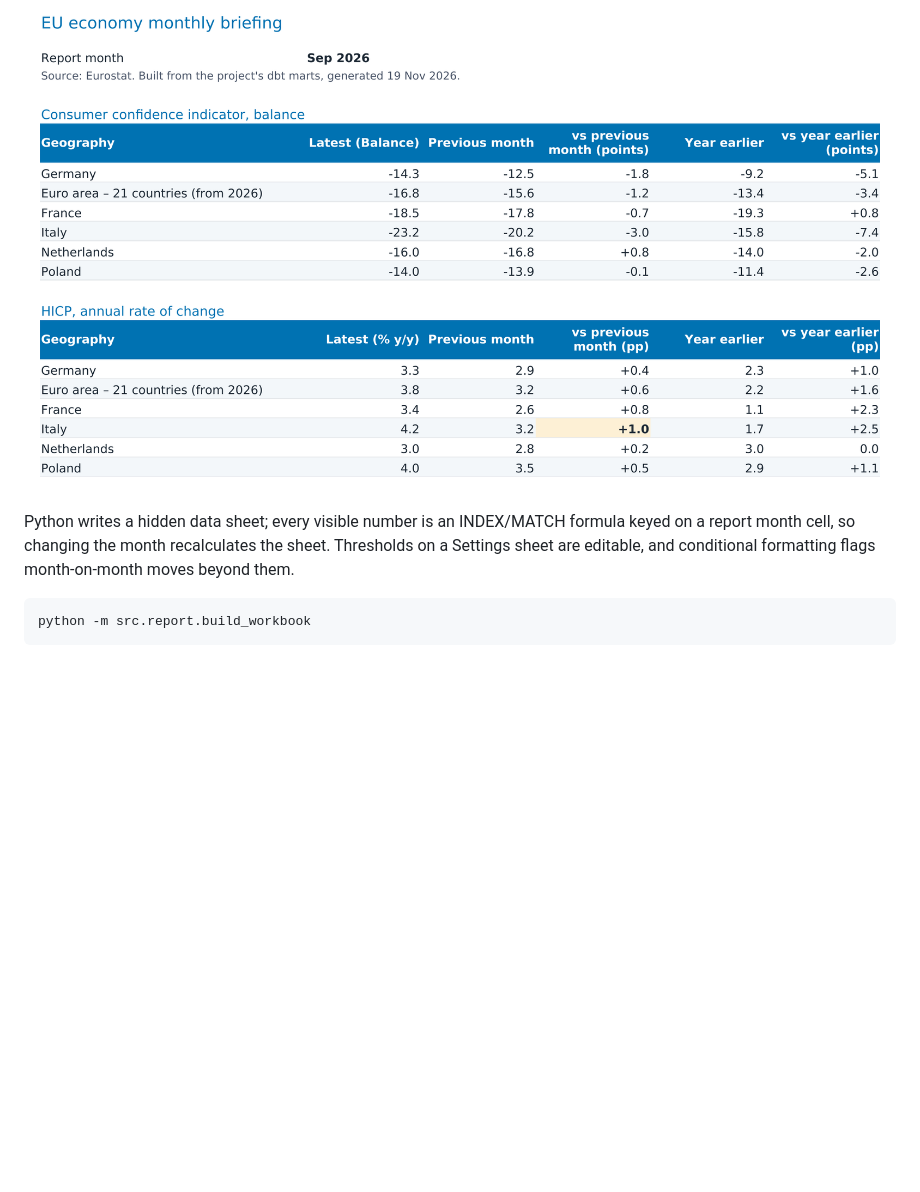
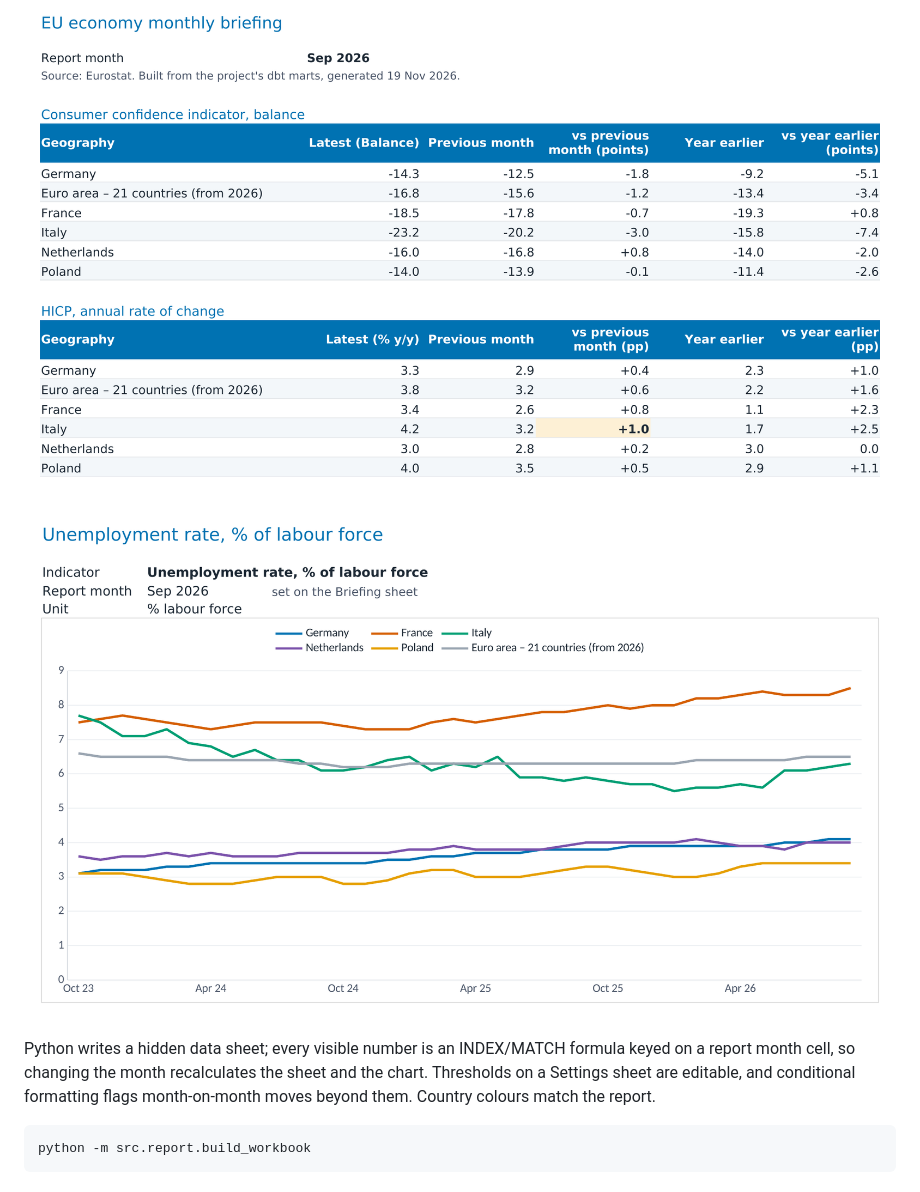
Before and after one commit to suhasnu/eu-economy-analytics, a Markdown page: README.md, the part around the change. Rendered like a GitHub page; pictures changed too: docs/briefing-chart.png (added); blank space fills up the shorter version.

Commit message:
Add chart sheet to the Excel briefing

````diff
--- a/README.md
+++ b/README.md
@@ -28,9 +28,12 @@ cloud credentials.
 
 ![Briefing sheet](docs/briefing.png)
 
+![Chart sheet](docs/briefing-chart.png)
+
 Python writes a hidden data sheet; every visible number is an INDEX/MATCH formula keyed on
-a report month cell, so changing the month recalculates the sheet. Thresholds on a Settings
-sheet are editable, and conditional formatting flags month-on-month moves beyond them.
+a report month cell, so changing the month recalculates the sheet and the chart. Thresholds
+on a Settings sheet are editable, and conditional formatting flags month-on-month moves
+beyond them. Country colours match the report.
 
 ```bash
 python -m src.report.build_workbook
````
Also changed, not shown: 2 other files.
